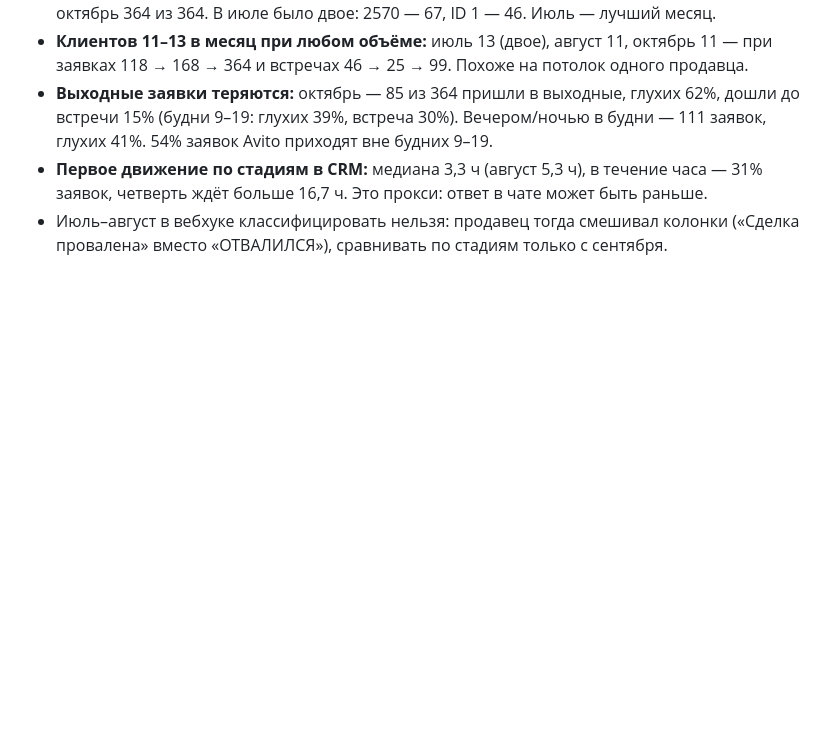
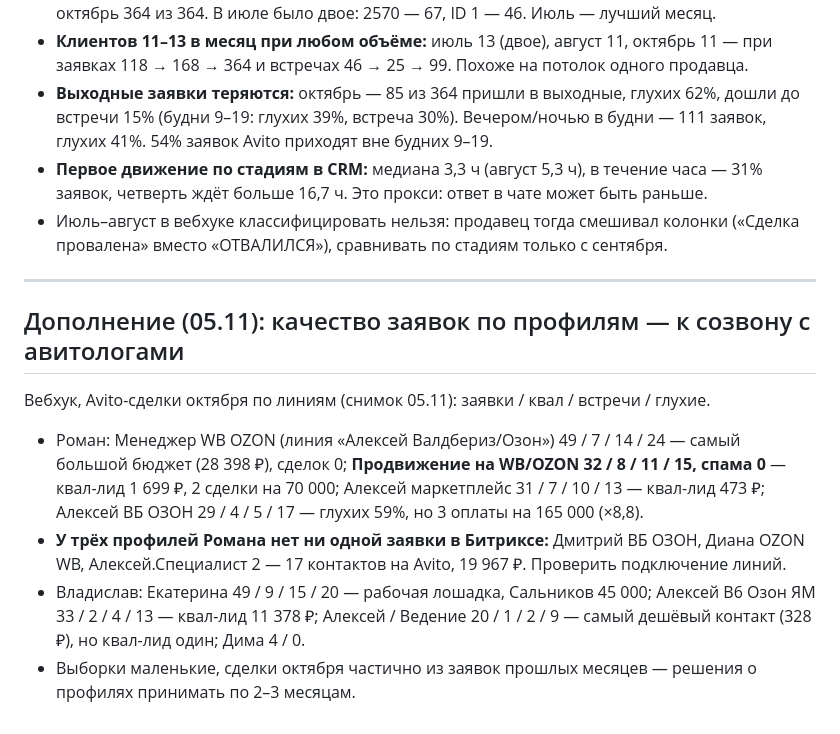
Before and after one commit to alexblacklucky/sales_platformance, a Markdown page: worklog/sessions/2026-11-03_01_октябрь.md, the part around the change. Rendered like a GitHub page; blank space fills up the shorter version.

Commit message:
Журнал: качество заявок по профилям Avito — к созвону с авитологами
Co-Authored-By: Claude Opus 5.5 <noreply@anthropic.com>
Claude-Session: https://claude.ai/code/session_01Tu69T7FnfYgzXanSDy9Eee

```diff
--- a/worklog/sessions/2026-11-03_01_октябрь.md
+++ b/worklog/sessions/2026-11-03_01_октябрь.md
@@ -409,3 +409,20 @@ MEET 51 и раскладку 39 / 21 / 23 / 40 / 17 до единицы, Янд
   31% заявок, четверть ждёт больше 16,7 ч. Это прокси: ответ в чате может быть раньше.
 - Июль–август в вебхуке классифицировать нельзя: продавец тогда смешивал колонки
   («Сделка провалена» вместо «ОТВАЛИЛСЯ»), сравнивать по стадиям только с сентября.
+
+---
+
+## Дополнение (05.11): качество заявок по профилям — к созвону с авитологами
+
+Вебхук, Avito-сделки октября по линиям (снимок 05.11): заявки / квал / встречи / глухие.
+- Роман: Менеджер WB OZON (линия «Алексей Валдбериз/Озон») 49 / 7 / 14 / 24 — самый большой
+  бюджет (28 398 ₽), сделок 0; **Продвижение на WB/OZON 32 / 8 / 11 / 15, спама 0** —
+  квал-лид 1 699 ₽, 2 сделки на 70 000; Алексей маркетплейс 31 / 7 / 10 / 13 — квал-лид
+  473 ₽; Алексей ВБ ОЗОН 29 / 4 / 5 / 17 — глухих 59%, но 3 оплаты на 165 000 (×8,8).
+- **У трёх профилей Романа нет ни одной заявки в Битриксе:** Дмитрий ВБ ОЗОН, Диана OZON WB,
+  Алексей.Специалист 2 — 17 контактов на Avito, 19 967 ₽. Проверить подключение линий.
+- Владислав: Екатерина 49 / 9 / 15 / 20 — рабочая лошадка, Сальников 45 000;
+  Алексей В6 Озон ЯМ 33 / 2 / 4 / 13 — квал-лид 11 378 ₽; Алексей / Ведение 20 / 1 / 2 / 9 —
+  самый дешёвый контакт (328 ₽), но квал-лид один; Дима 4 / 0.
+- Выборки маленькие, сделки октября частично из заявок прошлых месяцев — решения о
+  профилях принимать по 2–3 месяцам.
```
